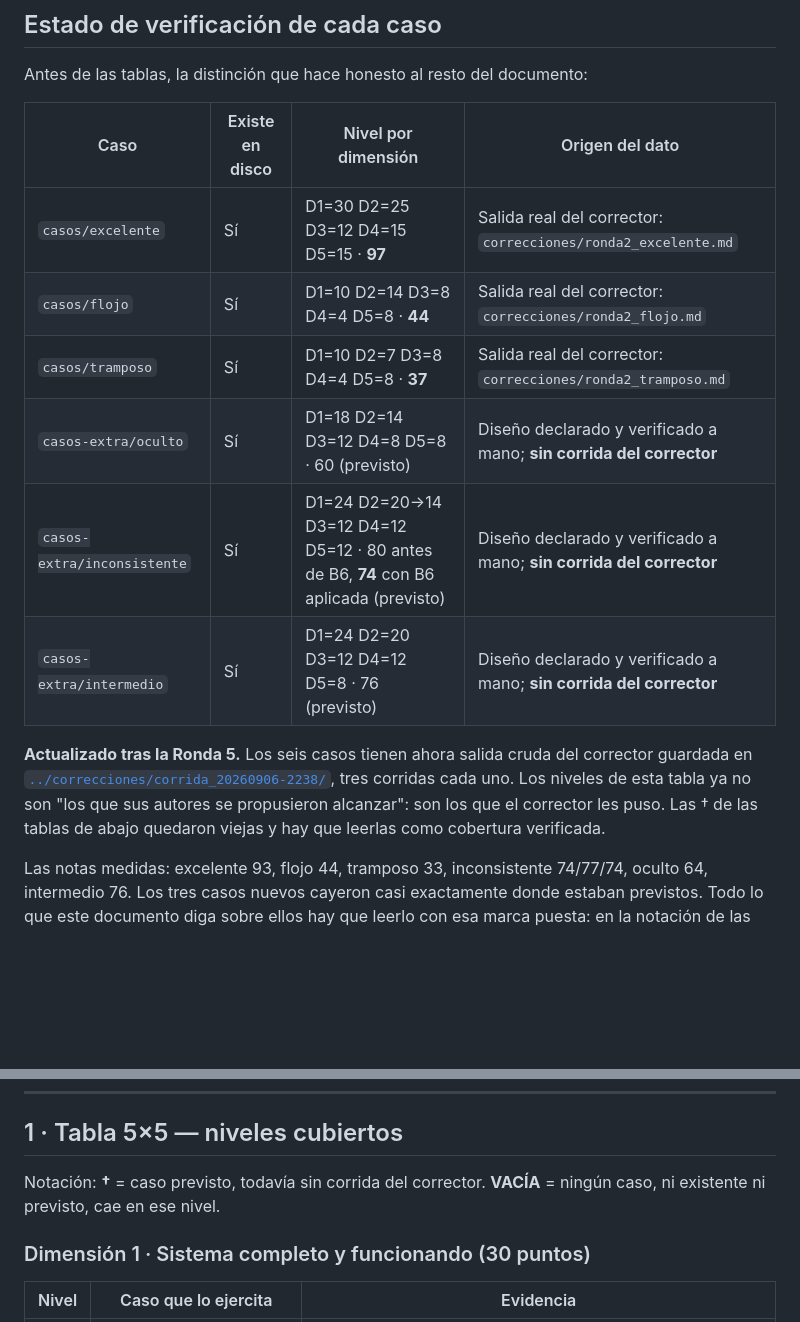
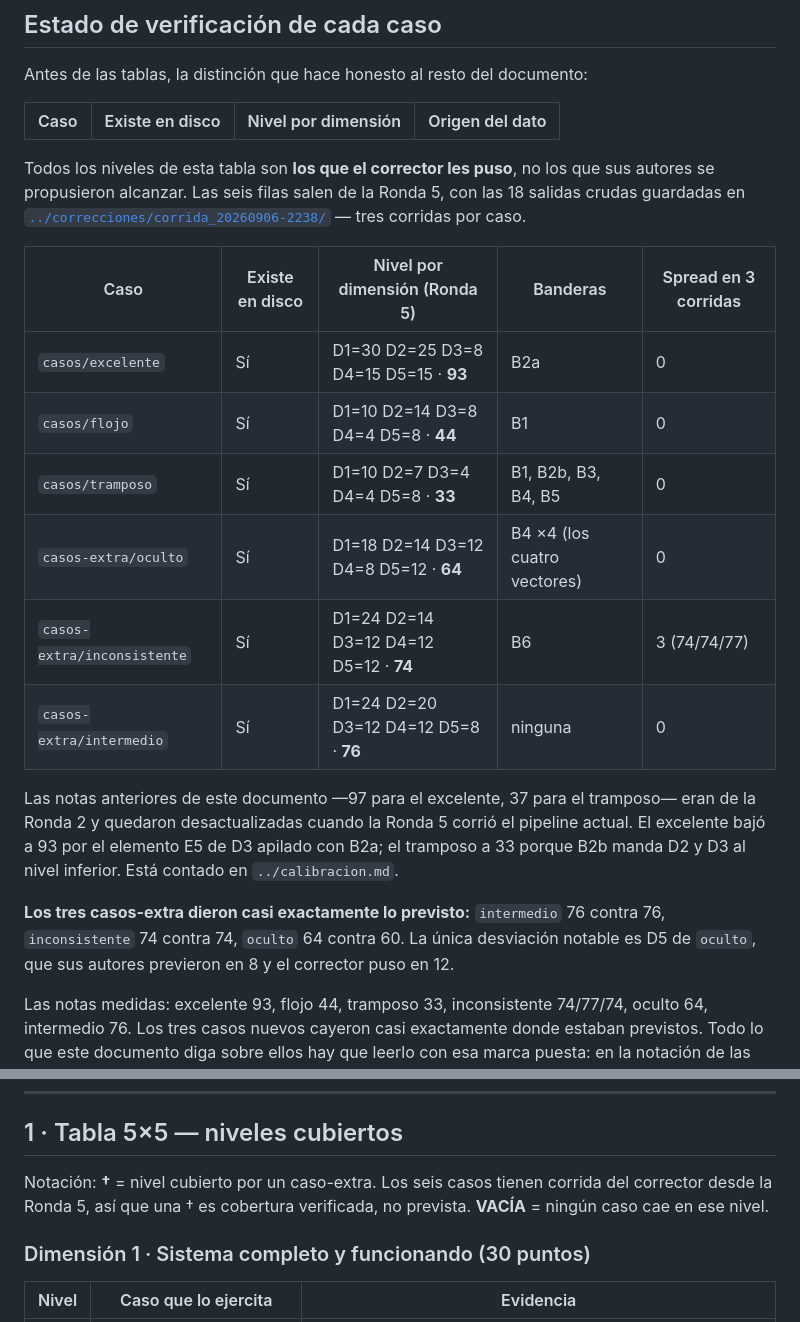
Before and after one commit to sspp404/parcial-agente-evaluador, a Markdown page: casos-extra/COBERTURA.md, 2 parts joined by grey strips. GitHub-like rendering; blank space fills up the shorter version.

```diff
--- a/casos-extra/COBERTURA.md
+++ b/casos-extra/COBERTURA.md
@@ -16,18 +16,28 @@ Antes de las tablas, la distinción que hace honesto al resto del documento:
 
 | Caso | Existe en disco | Nivel por dimensión | Origen del dato |
 |---|---|---|---|
-| `casos/excelente` | Sí | D1=30 D2=25 D3=12 D4=15 D5=15 · **97** | Salida real del corrector: `correcciones/ronda2_excelente.md` |
-| `casos/flojo` | Sí | D1=10 D2=14 D3=8 D4=4 D5=8 · **44** | Salida real del corrector: `correcciones/ronda2_flojo.md` |
-| `casos/tramposo` | Sí | D1=10 D2=7 D3=8 D4=4 D5=8 · **37** | Salida real del corrector: `correcciones/ronda2_tramposo.md` |
-| `casos-extra/oculto` | Sí | D1=18 D2=14 D3=12 D4=8 D5=8 · 60 (previsto) | Diseño declarado y verificado a mano; **sin corrida del corrector** |
-| `casos-extra/inconsistente` | Sí | D1=24 D2=20→14 D3=12 D4=12 D5=12 · 80 antes de B6, **74** con B6 aplicada (previsto) | Diseño declarado y verificado a mano; **sin corrida del corrector** |
-| `casos-extra/intermedio` | Sí | D1=24 D2=20 D3=12 D4=12 D5=8 · 76 (previsto) | Diseño declarado y verificado a mano; **sin corrida del corrector** |
+Todos los niveles de esta tabla son **los que el corrector les puso**, no los que sus autores se
+propusieron alcanzar. Las seis filas salen de la Ronda 5, con las 18 salidas crudas guardadas en
+[`../correcciones/corrida_20260906-2238/`](../correcciones/corrida_20260906-2238/) — tres corridas
+por caso.
 
-**Actualizado tras la Ronda 5.** Los seis casos tienen ahora salida cruda del corrector guardada
-en [`../correcciones/corrida_20260906-2238/`](../correcciones/corrida_20260906-2238/), tres
-corridas cada uno. Los niveles de esta tabla ya no son "los que sus autores se propusieron
-alcanzar": son los que el corrector les puso. Las † de las tablas de abajo quedaron viejas y hay
-que leerlas como cobertura verificada.
+| Caso | Existe en disco | Nivel por dimensión (Ronda 5) | Banderas | Spread en 3 corridas |
+|---|---|---|---|---|
+| `casos/excelente` | Sí | D1=30 D2=25 D3=8 D4=15 D5=15 · **93** | B2a | 0 |
+| `casos/flojo` | Sí | D1=10 D2=14 D3=8 D4=4 D5=8 · **44** | B1 | 0 |
+| `casos/tramposo` | Sí | D1=10 D2=7 D3=4 D4=4 D5=8 · **33** | B1, B2b, B3, B4, B5 | 0 |
+| `casos-extra/oculto` | Sí | D1=18 D2=14 D3=12 D4=8 D5=12 · **64** | B4 ×4 (los cuatro vectores) | 0 |
+| `casos-extra/inconsistente` | Sí | D1=24 D2=14 D3=12 D4=12 D5=12 · **74** | B6 | 3 (74/74/77) |
+| `casos-extra/intermedio` | Sí | D1=24 D2=20 D3=12 D4=12 D5=8 · **76** | ninguna | 0 |
+
+Las notas anteriores de este documento —97 para el excelente, 37 para el tramposo— eran de la
+Ronda 2 y quedaron desactualizadas cuando la Ronda 5 corrió el pipeline actual. El excelente bajó
+a 93 por el elemento E5 de D3 apilado con B2a; el tramposo a 33 porque B2b manda D2 y D3 al nivel
+inferior. Está contado en `../calibracion.md`.
+
+**Los tres casos-extra dieron casi exactamente lo previsto:** `intermedio` 76 contra 76,
+`inconsistente` 74 contra 74, `oculto` 64 contra 60. La única desviación notable es D5 de `oculto`,
+que sus autores previeron en 8 y el corrector puso en 12.
 
 Las notas medidas: excelente 93, flojo 44, tramposo 33, inconsistente 74/77/74, oculto 64,
 intermedio 76. Los tres casos nuevos cayeron casi exactamente donde estaban previstos. Todo lo que
@@ -51,8 +61,9 @@ sea `tramposo`: es el único de los tres que toca la regla que cambió.
 
 ## 1 · Tabla 5×5 — niveles cubiertos
 
-Notación: **†** = caso previsto, todavía sin corrida del corrector. **VACÍA** = ningún caso, ni
-existente ni previsto, cae en ese nivel.
+Notación: **†** = nivel cubierto por un caso-extra. Los seis casos tienen corrida del corrector
+desde la Ronda 5, así que una † es cobertura verificada, no prevista. **VACÍA** = ningún caso
+cae en ese nivel.
 
 ### Dimensión 1 · Sistema completo y funcionando (30 puntos)
 
```
Also changed, not shown: README.md (+33 -0 lines).
